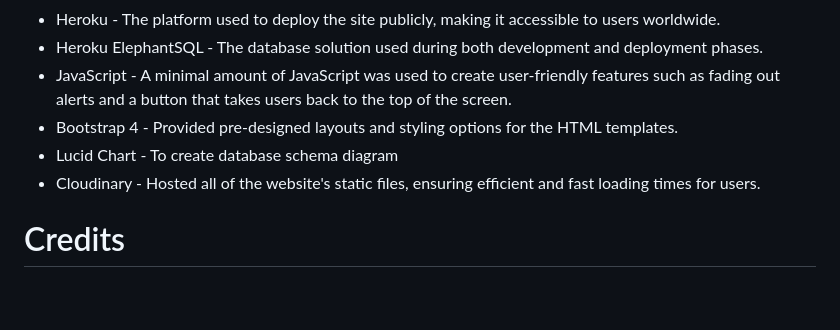
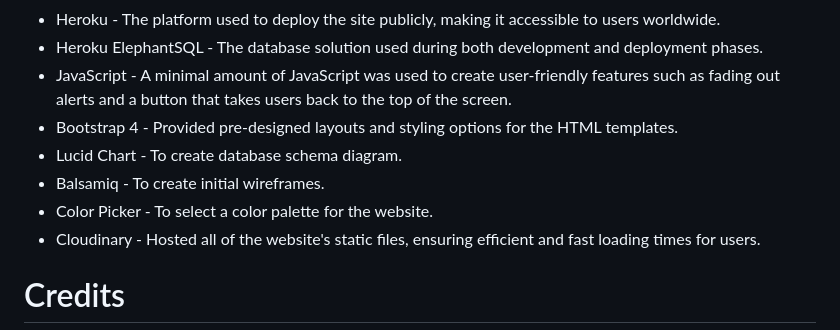
Before and after one commit to SilviaSaverino/Movie-Critique, a Markdown page: README.md, the part around the change. GitHub-like rendering; blank space fills up the shorter version.

Commit message:
edit content of technologies used section

```diff
--- a/README.md
+++ b/README.md
@@ -340,7 +340,9 @@ The development of this website utilized a range of technologies, including:
    - JavaScript - A minimal amount of JavaScript was used to create user-friendly features such as fading out alerts
      and a button that takes users back to the top of the screen.
    - Bootstrap 4 - Provided pre-designed layouts and styling options for the HTML templates.
-   - Lucid Chart - To create database schema diagram
+   - Lucid Chart - To create database schema diagram.
+   - Balsamiq - To create initial wireframes.
+   - Color Picker - To select a color palette for the website.
    - Cloudinary - Hosted all of the website's static files, ensuring efficient and fast loading times for users.
 
 # Credits
```
